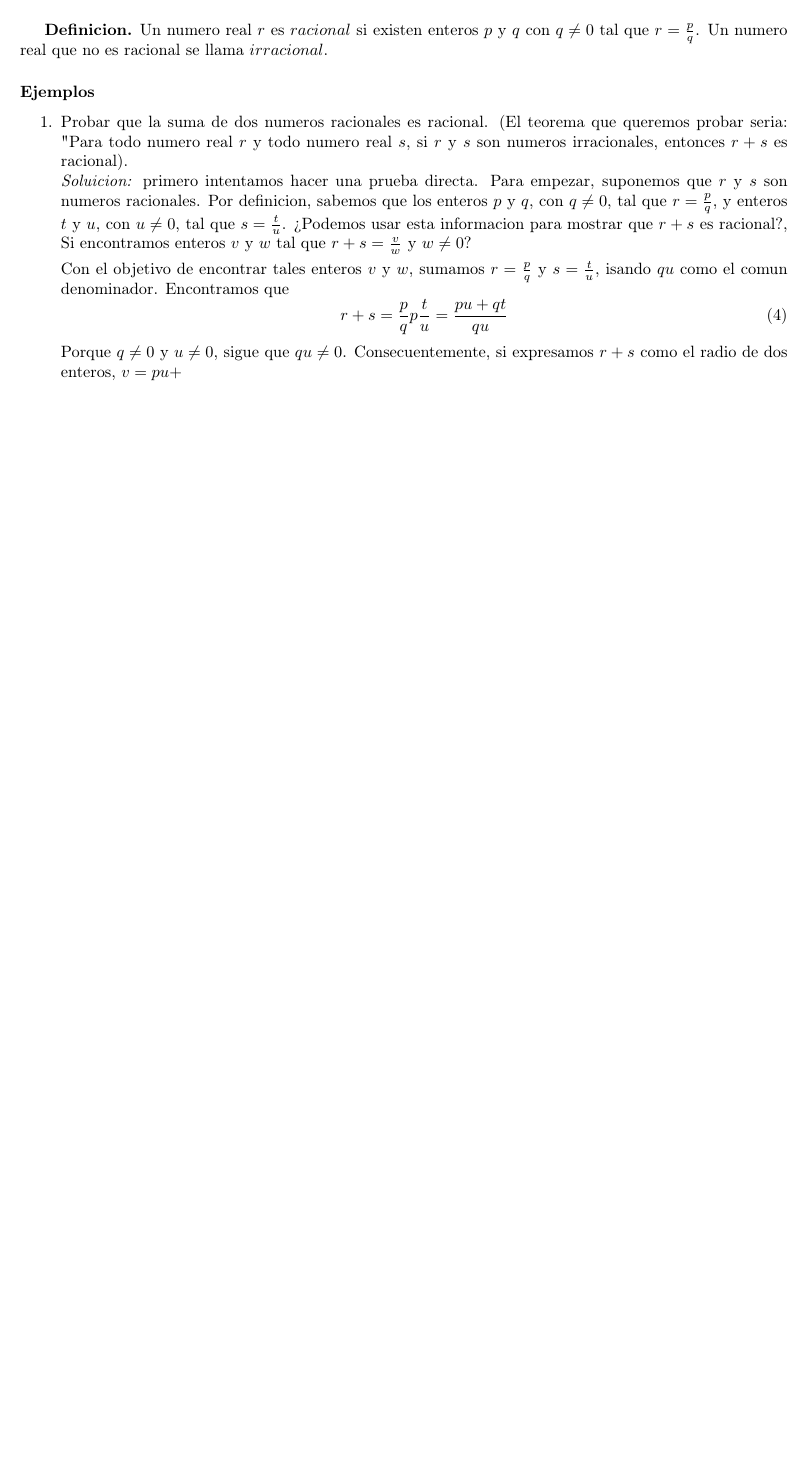
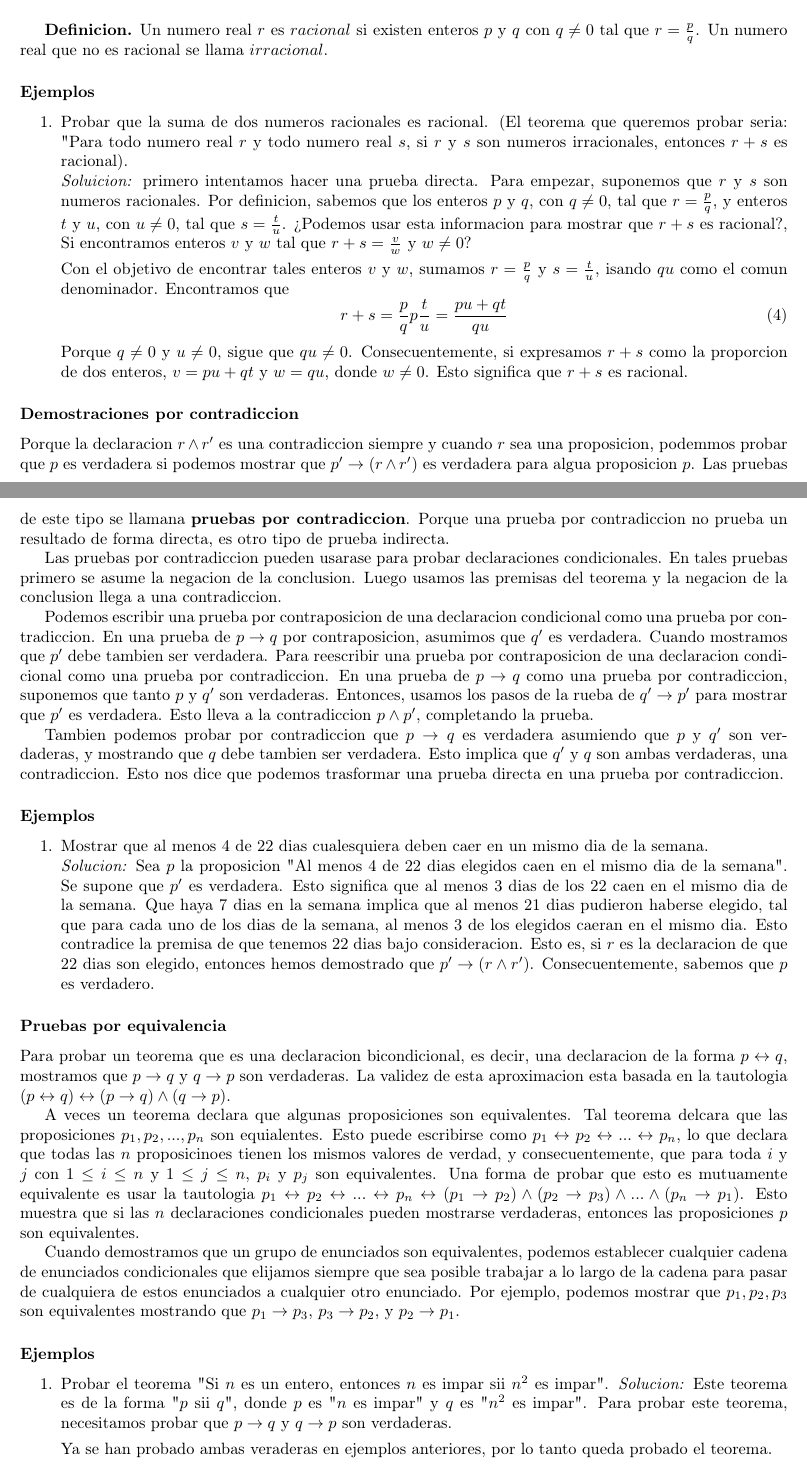
Before and after one commit to ilitteri/6107-MatematicaDiscreta, a LaTeX document (apuntes_discreta.tex): part of page 21 of 21 before the commit and two parts of pages 21 and 22 of 23 after it, the two joined at a grey line, cut so that both start at the same text, the shorter picture padded with empty space. Compiled offline with pdfLaTeX.

Commit message:
agrego demostracion por contradiccion y contraejemplo

```diff
--- a/apuntes_discreta.tex
+++ b/apuntes_discreta.tex
@@ -1022,6 +1022,37 @@ Recordar que en una prueba por contraposicion se asume que la conclusion de la d
 	\begin{equation}
 		r + s = \frac{p}{q} p \frac{t}{u} = \frac{pu + qt}{qu}
 	\end{equation}
-	Porque $q \neq 0$ y $u \neq 0$, sigue que $qu \neq 0$. Consecuentemente, si expresamos $r + s$ como el radio de dos enteros, $v = pu +
+	Porque $q \neq 0$ y $u \neq 0$, sigue que $qu \neq 0$. Consecuentemente, si expresamos $r + s$ como la proporcion de dos enteros, $v = pu + qt$ y $w = qu$, donde $w \neq 0$. Esto significa que $r + s$ es racional.
 \end{enumerate}
 
+\subsubsection*{Demostraciones por contradiccion}
+
+Porque la declaracion $r \wedge r'$ es una contradiccion siempre y cuando  $r$ sea una proposicion, podemmos probar que $p$ es verdadera si podemos mostrar que $p' \rightarrow (r \wedge r')$ es verdadera para algua proposicion $p$. Las pruebas de este tipo se llamana \textbf{pruebas por contradiccion}. Porque una prueba por contradiccion no prueba un resultado de forma directa, es otro tipo de prueba indirecta.
+
+Las pruebas por contradiccion pueden usarase para probar declaraciones condicionales. En tales pruebas primero se asume la negacion de la conclusion. Luego usamos las premisas del teorema y  la negacion de la conclusion llega a una contradiccion.
+
+Podemos escribir una prueba por contraposicion de una declaracion condicional como una prueba por contradiccion. En una prueba de $p \rightarrow q$ por contraposicion, asumimos que $q'$ es verdadera. Cuando mostramos que $p'$ debe tambien ser verdadera. Para reescribir una prueba por contraposicion de una declaracion condicional como una prueba por contradiccion. En una prueba de $p \rightarrow q$ como una prueba por contradiccion, suponemos que tanto $p$ y $q'$ son verdaderas. Entonces, usamos los pasos de la rueba de $q' \rightarrow p'$ para mostrar que $p'$ es verdadera. Esto lleva a la contradiccion $p \wedge p'$,  completando la prueba.
+
+Tambien podemos probar por contradiccion que $p \rightarrow q$ es verdadera asumiendo que $p$ y $q'$ son verdaderas, y mostrando que $q$ debe tambien ser verdadera. Esto implica que $q'$ y $q$ son ambas verdaderas, una contradiccion. Esto nos dice que podemos trasformar una prueba directa en una prueba por contradiccion.
+\subsubsection*{Ejemplos}
+
+\begin{enumerate}
+	\item Mostrar que al menos 4 de 22 dias cualesquiera deben caer en un mismo dia de  la semana.\\
+	\textit{Solucion:} Sea $p$ la proposicion "Al menos 4 de 22 dias elegidos caen en el mismo dia de la semana". Se supone que $p'$ es verdadera. Esto significa que al menos 3 dias de los 22 caen en el mismo dia de la semana. Que haya 7 dias en la semana implica que al menos 21 dias pudieron haberse elegido, tal que para cada uno de los dias de la semana, al menos 3 de los elegidos caeran en el mismo dia. Esto contradice la premisa de que tenemos 22 dias bajo consideracion. Esto es, si $r$ es la declaracion de que 22 dias son elegido, entonces hemos demostrado que $p' \rightarrow (r \wedge r')$. Consecuentemente, sabemos que $p$ es verdadero.
+\end{enumerate}
+
+\subsubsection*{Pruebas por equivalencia}
+
+Para probar un teorema que es una declaracion bicondicional, es decir, una declaracion de la forma $p \leftrightarrow q$, mostramos que $p \rightarrow q$ y $q \rightarrow p$ son verdaderas. La validez de esta aproximacion esta basada en la tautologia $(p \leftrightarrow q) \leftrightarrow (p \rightarrow q) \wedge (q \rightarrow p)$.
+
+A veces un teorema declara que algunas proposiciones son equivalentes. Tal teorema delcara que las proposiciones $p_{1}, p_{2}, ..., p_{n}$ son equialentes. Esto puede escribirse como $p_{1} \leftrightarrow p_{2} \leftrightarrow ... \leftrightarrow p_{n}$, lo que declara que todas las $n$ proposicinoes tienen los mismos valores de verdad, y consecuentemente, que para toda $i$ y $j$ con $1 \leq i \leq n$ y $1 \leq j \leq n$, $p_{i}$ y $p_{j}$ son equivalentes. Una forma de probar que esto es mutuamente equivalente es usar la tautologia $p_{1} \leftrightarrow p_{2} \leftrightarrow ... \leftrightarrow p_{n} \leftrightarrow (p_{1} \rightarrow p_{2}) \wedge (p_{2} \rightarrow p_{3}) \wedge ... \wedge (p_{n} \rightarrow p_{1})$. Esto muestra que si las $n$ declaraciones condicionales pueden mostrarse verdaderas, entonces las proposiciones $p$ son equivalentes.
+
+Cuando demostramos que un grupo de enunciados son equivalentes, podemos establecer cualquier cadena de enunciados condicionales que elijamos siempre que sea posible trabajar a lo largo de la cadena para pasar de cualquiera de estos enunciados a cualquier otro enunciado. Por ejemplo, podemos mostrar que $p_{1}, p_{2}, p_{3}$ son equivalentes mostrando que $p_{1} \rightarrow p_{3}$, $p_{3} \rightarrow p_{2}$, y $p_{2} \rightarrow p_{1}$.
+\subsubsection*{Ejemplos}
+
+\begin{enumerate}
+	\item Probar el teorema "Si $n$ es un entero, entonces $n$ es impar sii $n^{2}$ es impar".
+	\textit{Solucion:} Este teorema es de la forma "$p$ sii $q$", donde $p$ es "$n$ es impar" y $q$ es "$n^{2}$ es impar". Para probar este teorema, necesitamos probar que $p \rightarrow q$ y $q \rightarrow p$ son verdaderas.
+
+	Ya se han probado ambas veraderas en ejemplos anteriores, por lo tanto queda probado el teorema.
+\end{enumerate}
```
Also changed, not shown: apuntes_discreta.pdf, apuntes_discreta.tex (10 more changed lines), 4 other files.
